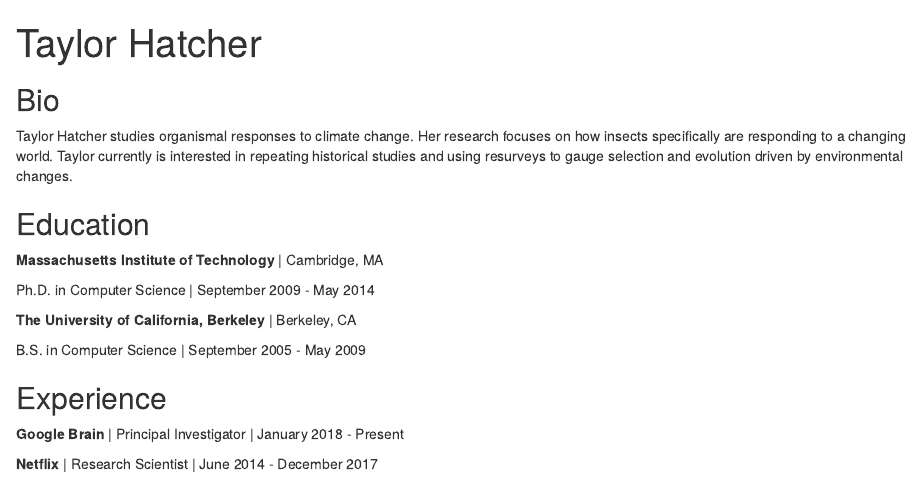
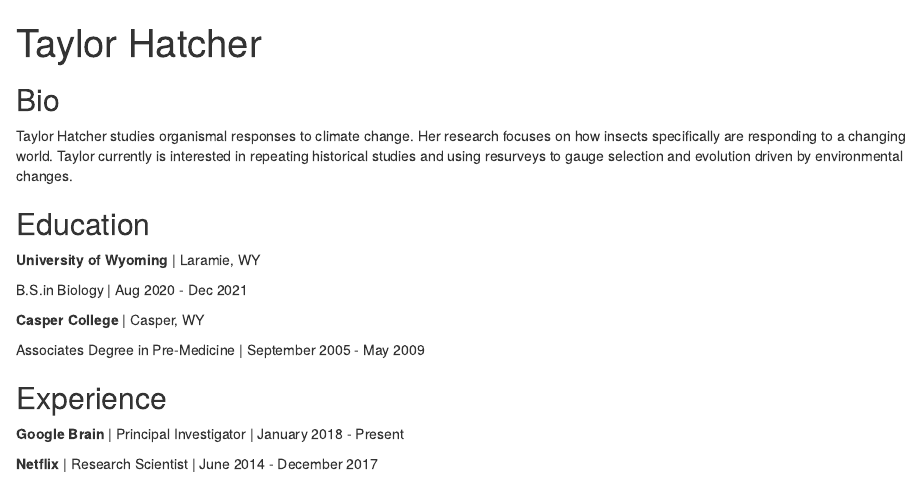
Before and after one commit to taylorhatcher/taylorhatcher.github.io, an R Markdown document (index.Rmd): the page in a window 1100 px wide, from its top. Rendered offline with R 4.5, knitr and Pandoc, with nearby package versions; drawn as R Markdown's standard HTML page in place of the format the file asks for.

Commit message:
Update index.Rmd

```diff
--- a/index.Rmd
+++ b/index.Rmd
@@ -18,13 +18,13 @@ Taylor Hatcher studies organismal responses to climate change. Her research focu
 
 ## Education
 
-**Massachusetts Institute of Technology** | Cambridge, MA
+**University of Wyoming** | Laramie, WY
 
-Ph.D. in Computer Science | September 2009 - May 2014
+B.S.in Biology | Aug 2020 - Dec 2021
 
-**The University of California, Berkeley** | Berkeley, CA
+**Casper College** | Casper, WY
 
-B.S. in Computer Science | September 2005 - May 2009
+Associates Degree in Pre-Medicine | September 2005 - May 2009
 
 ## Experience
 
```
